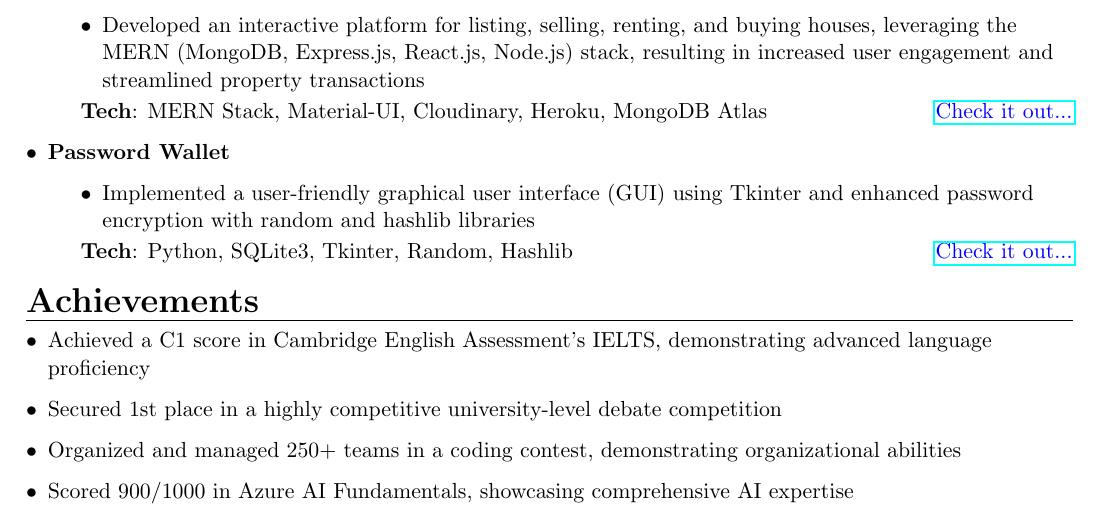
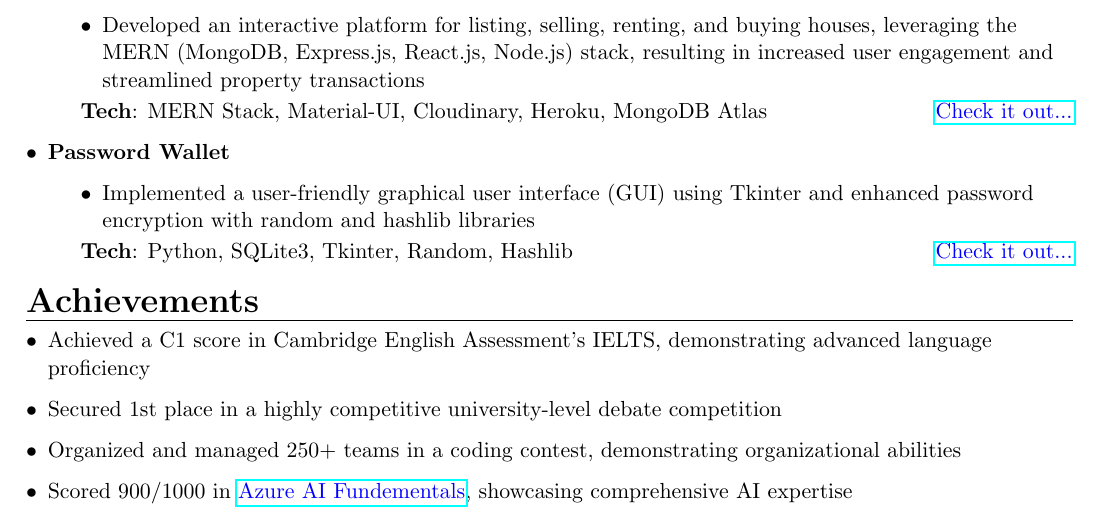
Before and after one commit to pinak95/resume1.0, a LaTeX CV (beginnerResume.tex): part of the page, cut so that both start at the same text. Compiled offline with pdfLaTeX.

Commit message:
Added the credly badge for the certification

```diff
--- a/beginnerResume.tex
+++ b/beginnerResume.tex
@@ -143,7 +143,7 @@
 \item Achieved a C1 score in Cambridge English Assessment's IELTS, demonstrating advanced language proficiency
 \item Secured 1st place in a highly competitive university-level debate competition
 \item Organized and managed 250+ teams in a coding contest, demonstrating organizational abilities
-\item Scored 900/1000 in Azure AI Fundamentals, showcasing comprehensive AI expertise
+\item Scored 900/1000 in \textcolor{blue}{\href{https://www.credly.com/badges/e2fb6b1f-1e95-44c2-a0dc-a5b5632e10a5}{Azure AI Fundementals}}, showcasing comprehensive AI expertise
 \end{itemize}
 
 \end{document}
```
